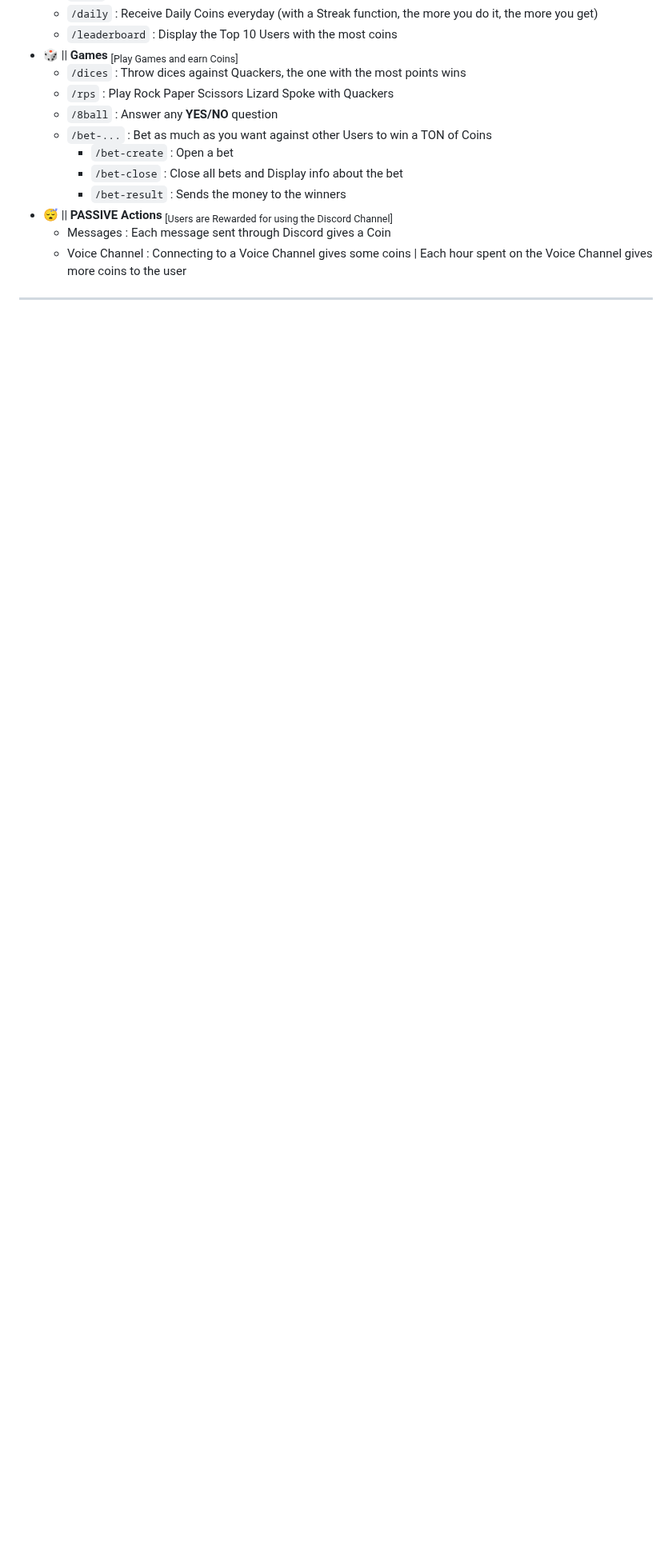
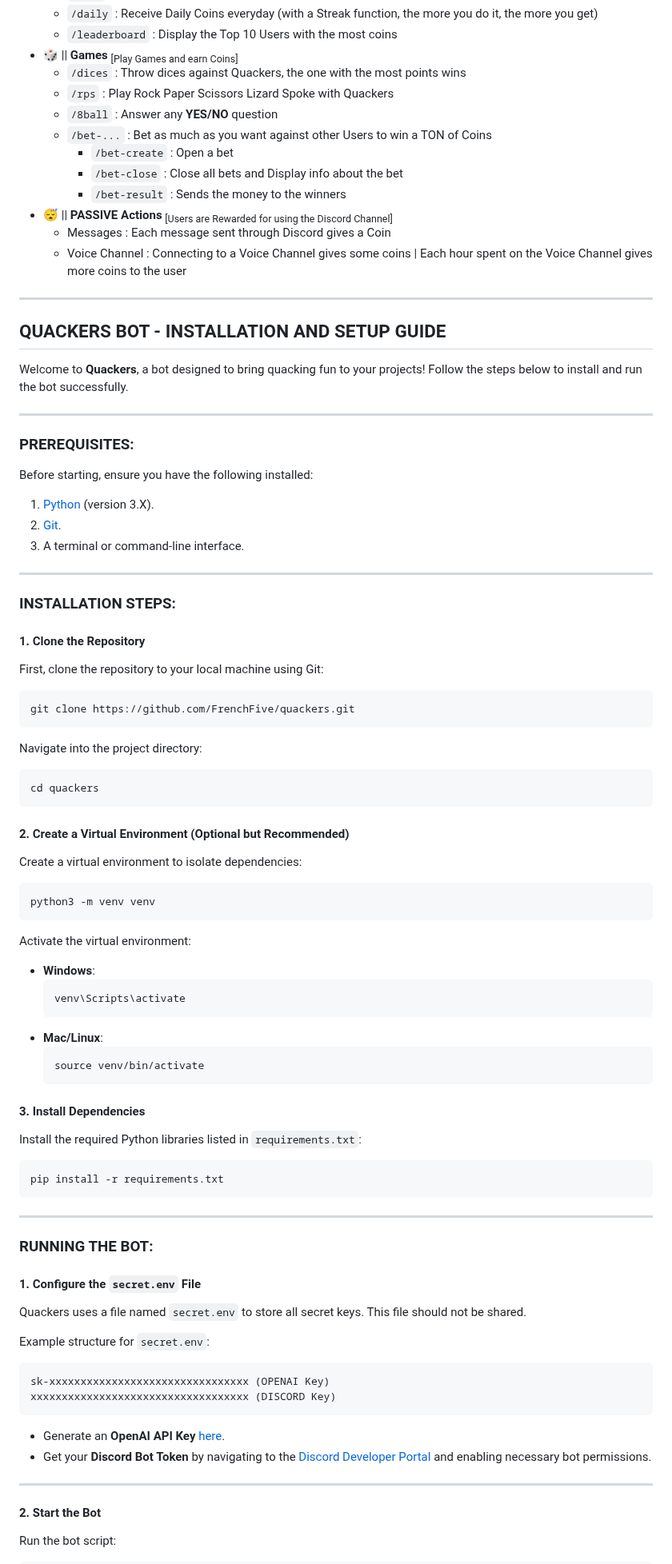
Before and after one commit to FrenchFive/quackers, a Markdown page: README.md, the part around one of its changes. Shown at 80% size. Drawn GitHub-style; blank space fills up the shorter version.

Commit message:
Updating the README with Instruction on how to install
I wanted to make sure it was simple and easy to use Quackers straight from download, I tested the process on my personnal Linux Server where the current version of Quackers Runs for my server and everything went smoothly but if anyone encounters any issues i would be very curious to get where they are from

````diff
--- a/README.md
+++ b/README.md
@@ -32,3 +32,80 @@ A discord bot in Python with a lot of functionalities.
 
 ---
 
+## QUACKERS BOT - INSTALLATION AND SETUP GUIDE
+
+Welcome to **Quackers**, a bot designed to bring quacking fun to your projects! Follow the steps below to install and run the bot successfully.
+
+---
+
+### PREREQUISITES:
+Before starting, ensure you have the following installed:
+
+1. [Python](https://www.python.org/downloads/) (version 3.X).
+2. [Git](https://git-scm.com/downloads).
+3. A terminal or command-line interface.
+
+---
+
+### INSTALLATION STEPS:
+
+#### 1. Clone the Repository
+First, clone the repository to your local machine using Git:
+
+```bash
+git clone https://github.com/FrenchFive/quackers.git
+```
+
+Navigate into the project directory:
+
+```bash
+cd quackers
+```
+
+#### 2. Create a Virtual Environment (Optional but Recommended)
+Create a virtual environment to isolate dependencies:
+
+```bash
+python3 -m venv venv
+```
+
+Activate the virtual environment:
+
+- **Windows**:
+  ```bash
+  venv\Scripts\activate
+  ```
+- **Mac/Linux**:
+  ```bash
+  source venv/bin/activate
+  ```
+
+#### 3. Install Dependencies
+Install the required Python libraries listed in `requirements.txt`:
+
+```bash
+pip install -r requirements.txt
+```
+
+---
+
+### RUNNING THE BOT:
+
+#### 1. Configure the `secret.env` File
+Quackers uses a file named `secret.env` to store all secret keys. This file should not be shared.
+
+Example structure for `secret.env`:
+
+```txt
+sk-xxxxxxxxxxxxxxxxxxxxxxxxxxxxxxxx (OPENAI Key)
+xxxxxxxxxxxxxxxxxxxxxxxxxxxxxxxxxxx (DISCORD Key)
+```
+
+- Generate an **OpenAI API Key** [here](https://platform.openai.com/settings).
+- Get your **Discord Bot Token** by navigating to the [Discord Developer Portal](https://discord.com/developers/docs/intro) and enabling necessary bot permissions.
+
+---
+
+#### 2. Start the Bot
+Run the bot script:
+
````
Also changed, not shown: other parts of README.md (+16 -0 lines).
